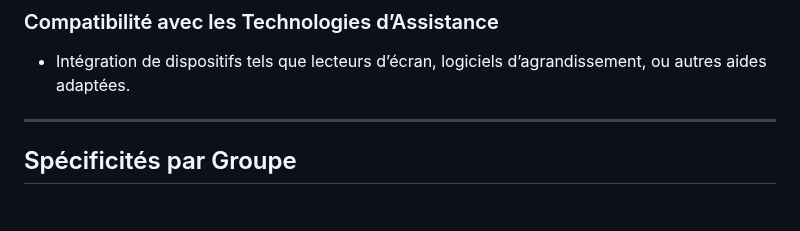
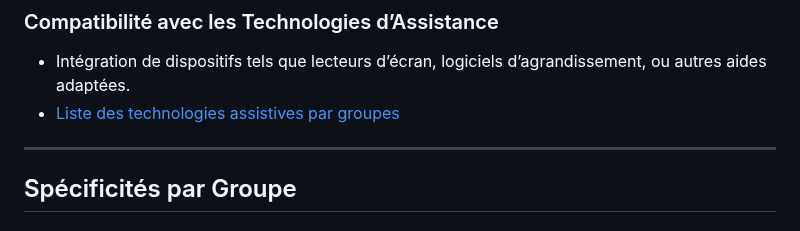
Before and after one commit to lareponse/badhat, a Markdown page: ideal_features.md, the part around the change. GitHub-like rendering.

```diff
--- a/ideal_features.md
+++ b/ideal_features.md
@@ -19,6 +19,7 @@
 
 ### Compatibilité avec les Technologies d’Assistance
 - Intégration de dispositifs tels que lecteurs d’écran, logiciels d’agrandissement, ou autres aides adaptées.
+- [Liste des technologies assistives par groupes](assistive_technologies.md)
 
 ---
 
```
